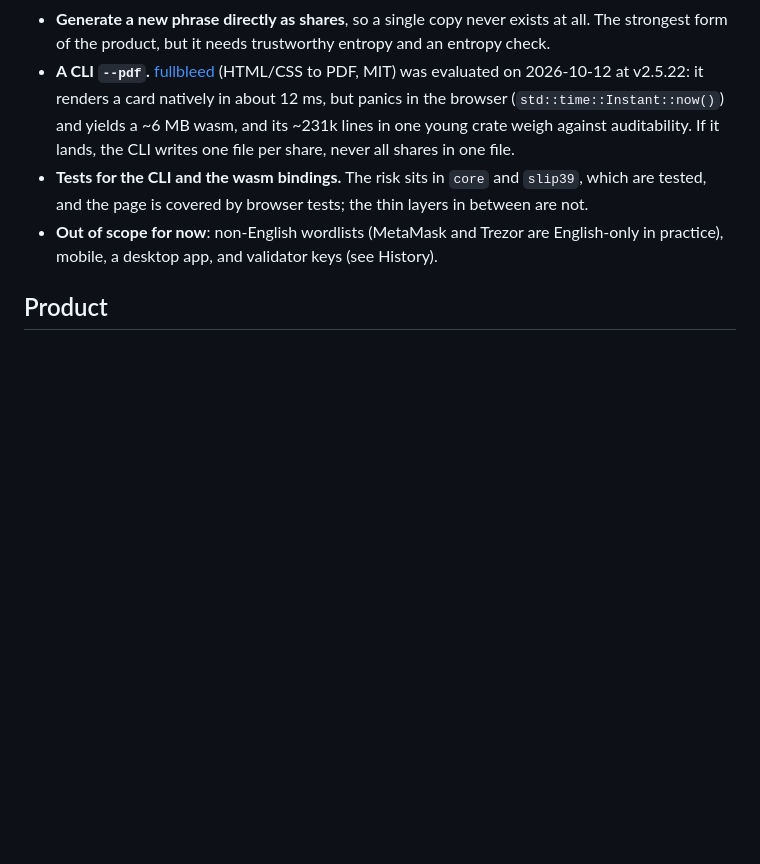
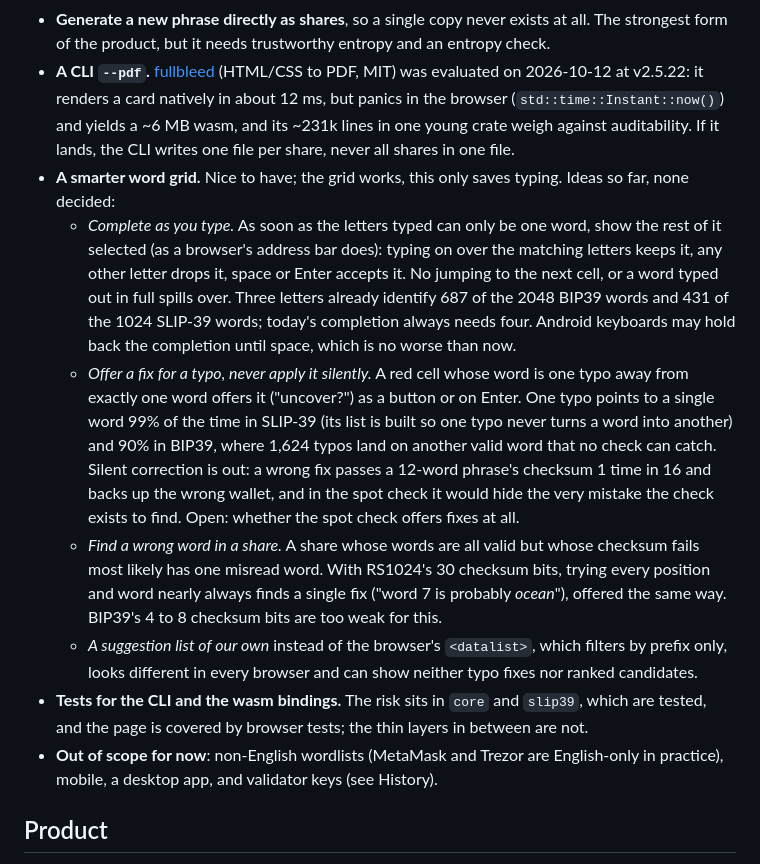
Before and after one commit to heeckhau/recovery-phrase-backup, a Markdown page: ROADMAP.md, the part around the change. Rendered like a GitHub page; blank space fills up the shorter version.

Commit message:
Roadmap: ideas for a smarter word grid

```diff
--- a/ROADMAP.md
+++ b/ROADMAP.md
@@ -98,6 +98,33 @@ not hosted).
   (`std::time::Instant::now()`) and yields a ~6 MB wasm, and its ~231k lines
   in one young crate weigh against auditability. If it lands, the CLI writes
   one file per share, never all shares in one file.
+- **A smarter word grid.** Nice to have; the grid works, this only saves
+  typing. Ideas so far, none decided:
+  - *Complete as you type.* As soon as the letters typed can only be one
+    word, show the rest of it selected (as a browser's address bar does):
+    typing on over the matching letters keeps it, any other letter drops
+    it, space or Enter accepts it. No jumping to the next cell, or a word
+    typed out in full spills over. Three letters already identify 687 of the
+    2048 BIP39 words and 431 of the 1024 SLIP-39 words; today's completion
+    always needs four. Android keyboards may hold back the completion until
+    space, which is no worse than now.
+  - *Offer a fix for a typo, never apply it silently.* A red cell whose word
+    is one typo away from exactly one word offers it ("uncover?") as a
+    button or on Enter. One typo points to a single word 99% of the time in
+    SLIP-39 (its list is built so one typo never turns a word into another)
+    and 90% in BIP39, where 1,624 typos land on another valid word that no
+    check can catch. Silent correction is out: a wrong fix passes a 12-word
+    phrase's checksum 1 time in 16 and backs up the wrong wallet, and in the
+    spot check it would hide the very mistake the check exists to find.
+    Open: whether the spot check offers fixes at all.
+  - *Find a wrong word in a share.* A share whose words are all valid but
+    whose checksum fails most likely has one misread word. With RS1024's 30
+    checksum bits, trying every position and word nearly always finds a
+    single fix ("word 7 is probably *ocean*"), offered the same way. BIP39's
+    4 to 8 checksum bits are too weak for this.
+  - *A suggestion list of our own* instead of the browser's `<datalist>`,
+    which filters by prefix only, looks different in every browser and can
+    show neither typo fixes nor ranked candidates.
 - **Tests for the CLI and the wasm bindings.** The risk sits in `core` and
   `slip39`, which are tested, and the page is covered by browser tests; the
   thin layers in between are not.
```
